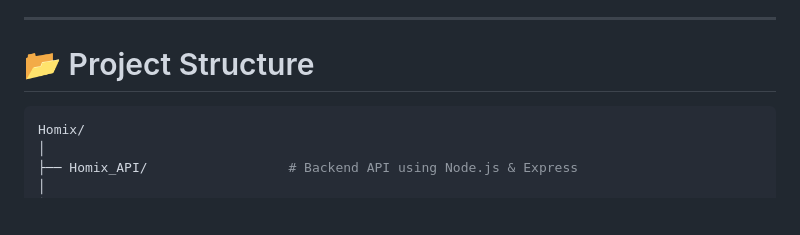
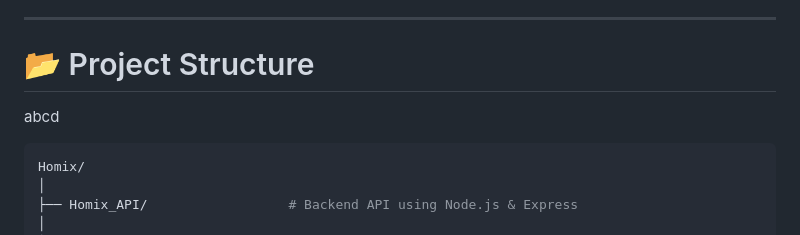
Before and after one commit to kavya-maurya/Homix, a Markdown page: README.md, the part around the change. Drawn GitHub-style; blank space fills up the shorter version.

Commit message:
testing abcd

````diff
--- a/README.md
+++ b/README.md
@@ -17,6 +17,7 @@ The system works by connecting the ESP8266 module to WiFi. The microcontroller c
 ---
 
 # 📂 Project Structure
+abcd
 
 ```bash
 Homix/
````
